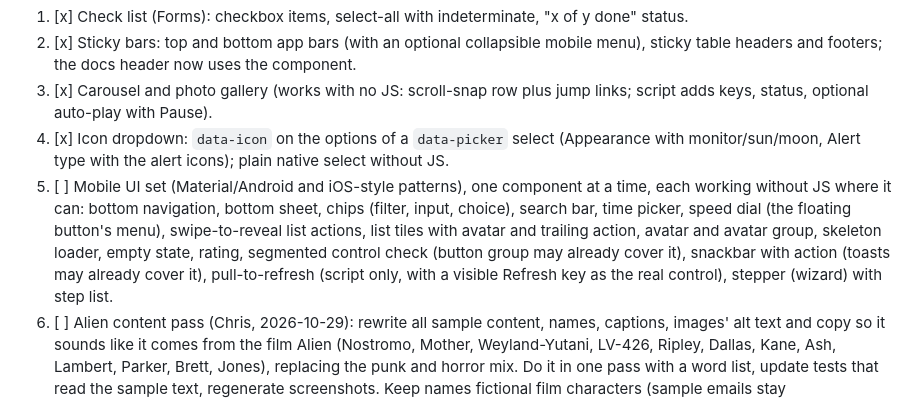
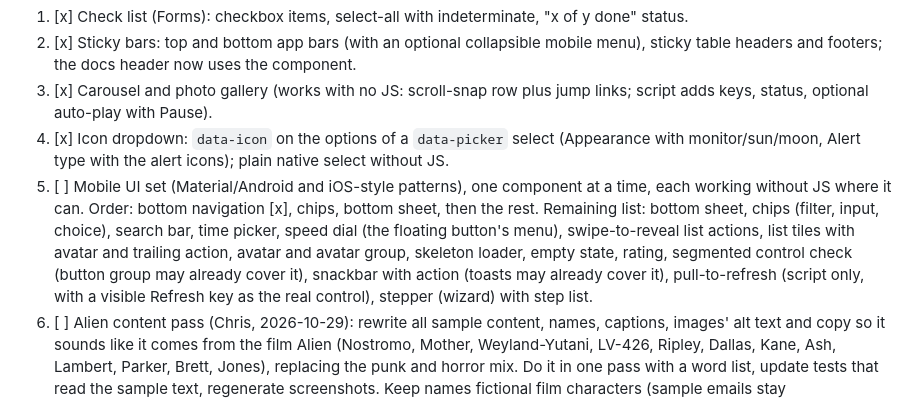
Before and after one commit to roboteight/simar-ui, a Markdown page: TODO.md, the part around the change. GitHub-like rendering.

```diff
--- a/TODO.md
+++ b/TODO.md
@@ -6,7 +6,7 @@ Build queue, in order. One component at a time; check in between.
 2. [x] Sticky bars: top and bottom app bars (with an optional collapsible mobile menu), sticky table headers and footers; the docs header now uses the component.
 3. [x] Carousel and photo gallery (works with no JS: scroll-snap row plus jump links; script adds keys, status, optional auto-play with Pause).
 4. [x] Icon dropdown: `data-icon` on the options of a `data-picker` select (Appearance with monitor/sun/moon, Alert type with the alert icons); plain native select without JS.
-5. [ ] Mobile UI set (Material/Android and iOS-style patterns), one component at a time, each working without JS where it can: bottom navigation, bottom sheet, chips (filter, input, choice), search bar, time picker, speed dial (the floating button's menu), swipe-to-reveal list actions, list tiles with avatar and trailing action, avatar and avatar group, skeleton loader, empty state, rating, segmented control check (button group may already cover it), snackbar with action (toasts may already cover it), pull-to-refresh (script only, with a visible Refresh key as the real control), stepper (wizard) with step list.
+5. [ ] Mobile UI set (Material/Android and iOS-style patterns), one component at a time, each working without JS where it can. Order: bottom navigation [x], chips, bottom sheet, then the rest. Remaining list: bottom sheet, chips (filter, input, choice), search bar, time picker, speed dial (the floating button's menu), swipe-to-reveal list actions, list tiles with avatar and trailing action, avatar and avatar group, skeleton loader, empty state, rating, segmented control check (button group may already cover it), snackbar with action (toasts may already cover it), pull-to-refresh (script only, with a visible Refresh key as the real control), stepper (wizard) with step list.
 6. [ ] Alien content pass (Chris, 2026-10-29): rewrite all sample content, names, captions, images' alt text and copy so it sounds like it comes from the film Alien (Nostromo, Mother, Weyland-Yutani, LV-426, Ripley, Dallas, Kane, Ash, Lambert, Parker, Brett, Jones), replacing the punk and horror mix. Do it in one pass with a word list, update tests that read the sample text, regenerate screenshots. Keep names fictional film characters (sample emails stay @chrissimari.com).
 7. [ ] Suggested flows (sign-in, checkout, onboarding, empty and error pages) and the components they need.
 8. [ ] Copy pass: unify default option labels ("Default", "Theme default", "Flat (default)", "Auto") and the Theme/Appearance/Style words, then read all explanatory text for one voice.
```
Also changed, not shown: .claude/rules/naming.md (+1 -0 lines), README.md (+23 -1 lines), docs/screenshots/bottom-nav.png (added), 10 other files.
